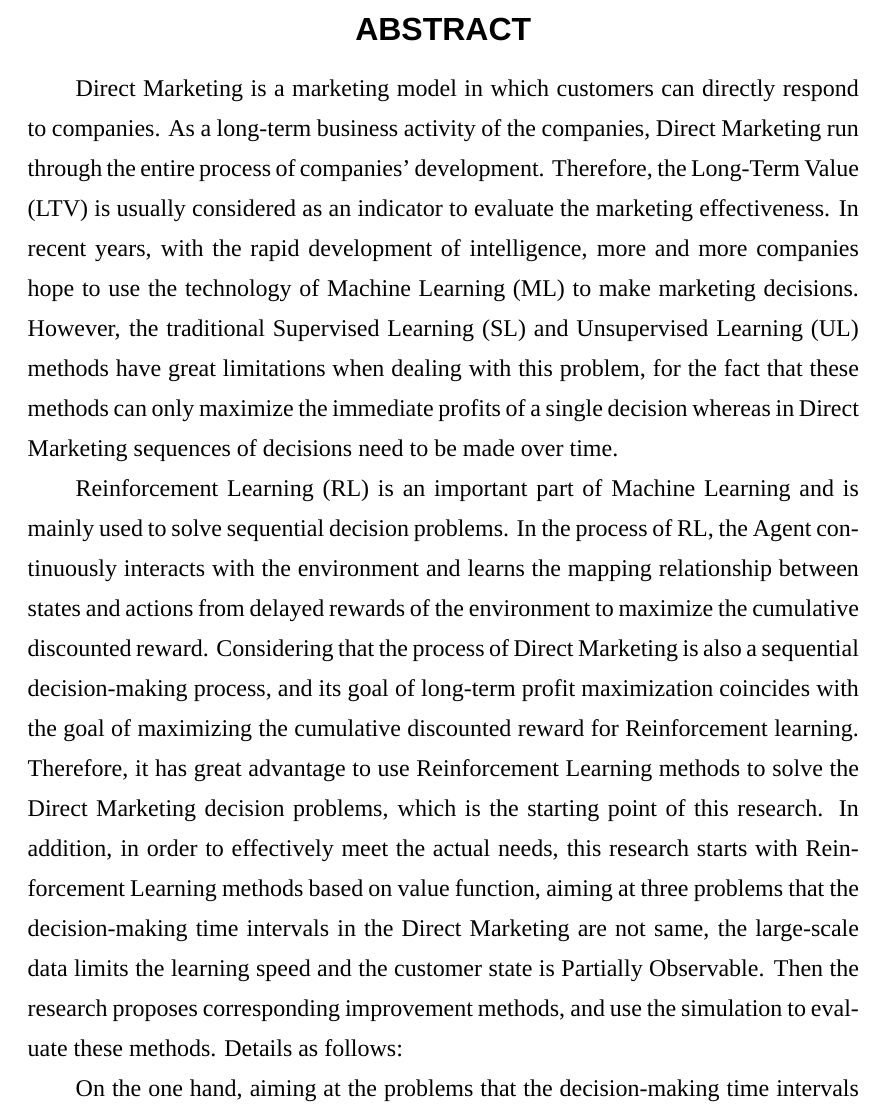
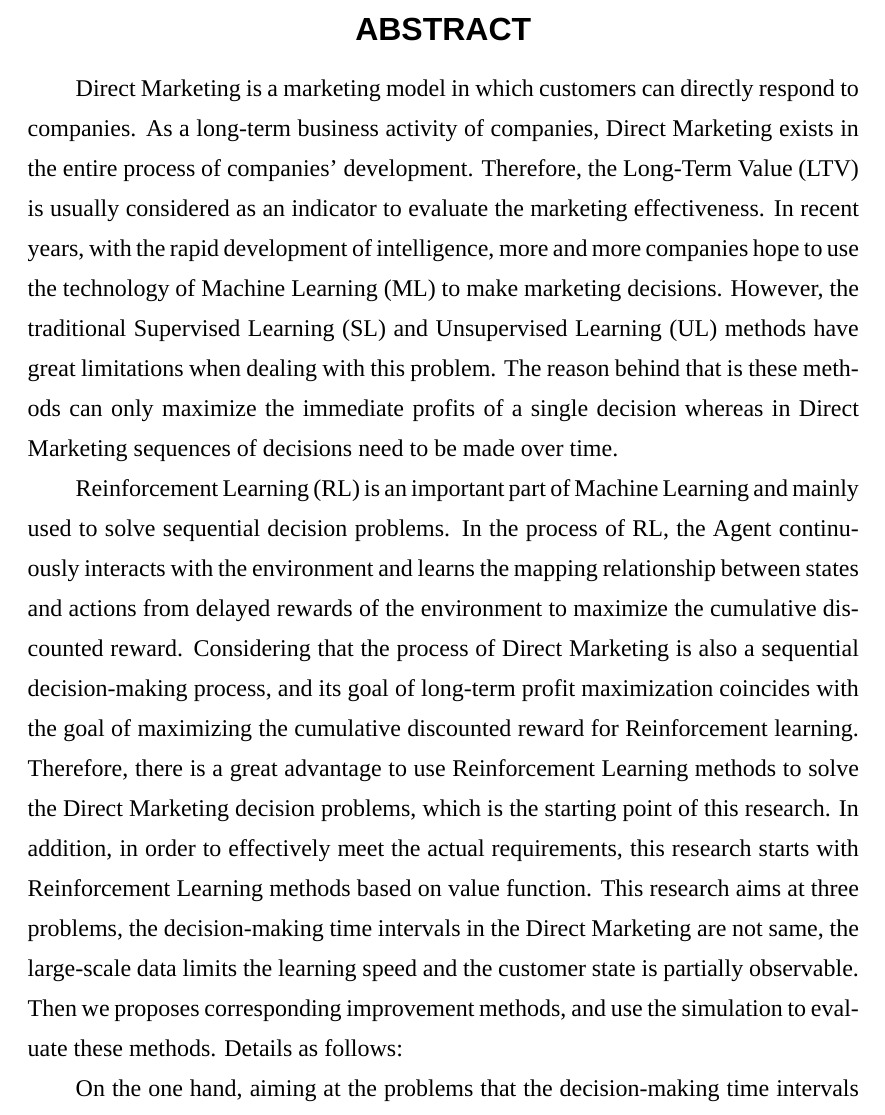
Before and after one commit to jsxzlpc/ustcthesis_lpc, a LaTeX thesis (main.tex, which reads chapters/abstract_.tex): part of page 9 of 95, cut so that both start at the same text. Compiled offline with XeLaTeX; a missing font is replaced by an installed copy or a similar font; an older LaTeX class or package is replaced by its successor.

Commit message:
no message

```diff
--- a/chapters/abstract_.tex
+++ b/chapters/abstract_.tex
@@ -14,9 +14,9 @@
 
 \begin{enabstract}
 
-Direct Marketing is a marketing model in which customers can directly respond to companies. As a long-term business activity of the companies, Direct Marketing run through the entire process of companies' development. Therefore, the Long-Term Value (LTV) is usually considered as an indicator to evaluate the marketing effectiveness. In recent years, with the rapid development of intelligence, more and more companies hope to use the technology of Machine Learning (ML) to make marketing decisions. However, the traditional Supervised Learning (SL) and Unsupervised Learning (UL) methods have great limitations when dealing with this problem, for the fact that these methods can only maximize the immediate profits of a single decision whereas in Direct Marketing sequences of decisions need to be made over time.
+Direct Marketing is a marketing model in which customers can directly respond to companies. As a long-term business activity of companies, Direct Marketing exists in the entire process of companies' development. Therefore, the Long-Term Value (LTV) is usually considered as an indicator to evaluate the marketing effectiveness. In recent years, with the rapid development of intelligence, more and more companies hope to use the technology of Machine Learning (ML) to make marketing decisions. However, the traditional Supervised Learning (SL) and Unsupervised Learning (UL) methods have great limitations when dealing with this problem. The reason behind that is these methods can only maximize the immediate profits of a single decision whereas in Direct Marketing sequences of decisions need to be made over time.
 
-Reinforcement Learning (RL) is an important part of Machine Learning and is mainly used to solve sequential decision problems. In the process of RL, the Agent continuously interacts with the environment and learns the mapping relationship between states and actions from delayed rewards of the environment to maximize the cumulative discounted reward. Considering that the process of Direct Marketing is also a sequential decision-making process, and its goal of long-term profit maximization coincides with the goal of maximizing the cumulative discounted reward for Reinforcement learning. Therefore, it has great advantage to use Reinforcement Learning methods to solve the Direct Marketing decision problems, which is the starting point of this research. In addition, in order to effectively meet the actual needs, this research starts with Reinforcement Learning methods based on value function, aiming at three problems that the decision-making time intervals in the Direct Marketing are not same, the large-scale data limits the learning speed and the customer state is Partially Observable. Then the research proposes corresponding improvement methods, and use the simulation to evaluate these methods. Details as follows:
+Reinforcement Learning (RL) is an important part of Machine Learning and mainly used to solve sequential decision problems. In the process of RL, the Agent continuously interacts with the environment and learns the mapping relationship between states and actions from delayed rewards of the environment to maximize the cumulative discounted reward. Considering that the process of Direct Marketing is also a sequential decision-making process, and its goal of long-term profit maximization coincides with the goal of maximizing the cumulative discounted reward for Reinforcement learning. Therefore, there is a great advantage to use Reinforcement Learning methods to solve the Direct Marketing decision problems, which is the starting point of this research. In addition, in order to effectively meet the actual requirements, this research starts with Reinforcement Learning methods based on value function. This research aims at three problems, the decision-making time intervals in the Direct Marketing are not same, the large-scale data limits the learning speed and the customer state is partially observable. Then we proposes corresponding improvement methods, and use the simulation to evaluate these methods. Details as follows:
 
 On the one hand, aiming at the problems that the decision-making time intervals are not same in the Direct Marketing and large-scale data limits the learning speed of model. This research proposes the improved Q-learning algorithms based on the classical Q-learning algorithm. Specifically, a mean normalization method is used to reduce the noise impact on the reward signal caused by the different time intervals among decision points. Then a standardization factor is constructed for Q-learning, and its update method follows the updated method of the value function, thus reducing the deviation of Q value function caused by the unsynchronized update of time interval during the iteration process, thus proposing the Interval-Q algorithm. Besides, for the problem that the training speed of the Interval-Q algorithm is slow when facing to the large-scale data, this research introduces the Temporal Difference TD bias to Q sampling method and proposes the Q sampling method based on the TD bias. Finally, simulation experiments show that the Interval-Q algorithm proposed in this research can achieve higher profits in the irregular Direct Marketing. In addition, the Q sampling method based on TD bias can achieve better results while reducing the number of samples.
 
```
Also changed, not shown: chapters/publications.tex (+2 -2 lines), chapters/abstract_.tex (2 more changed lines).
